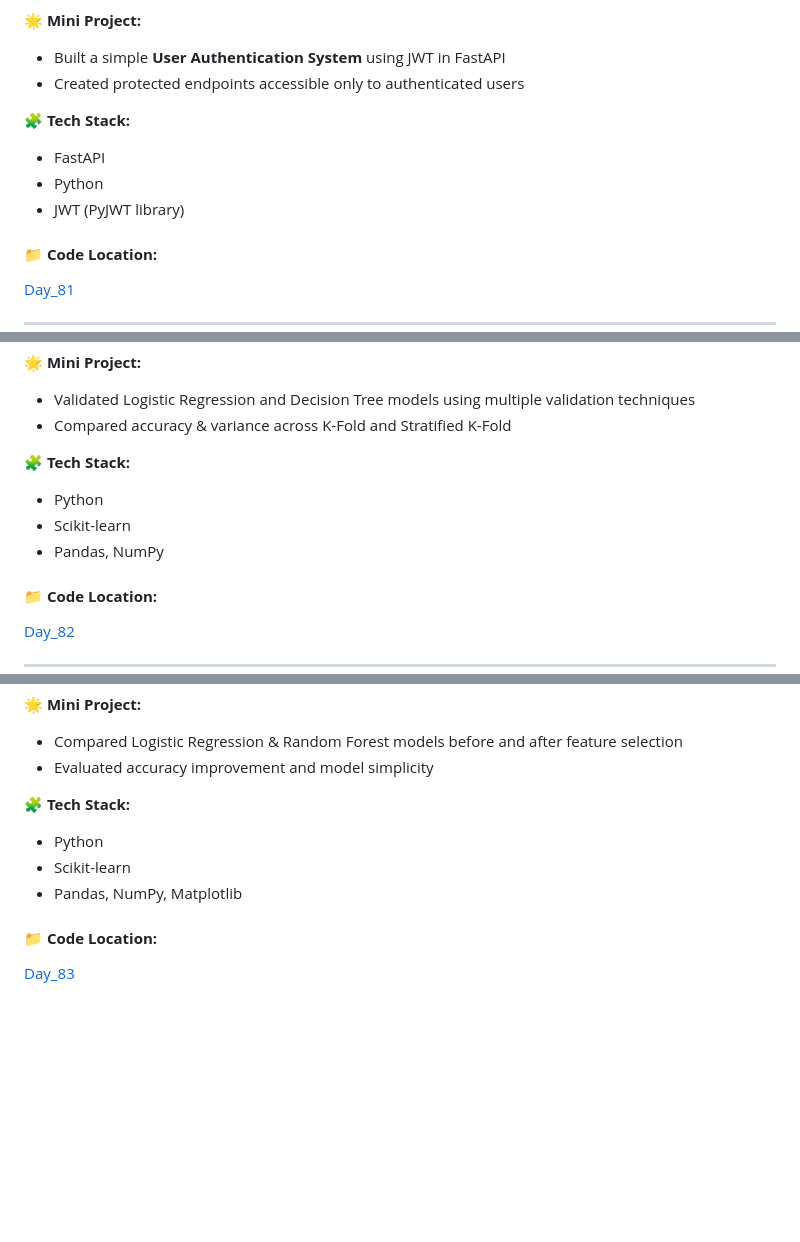
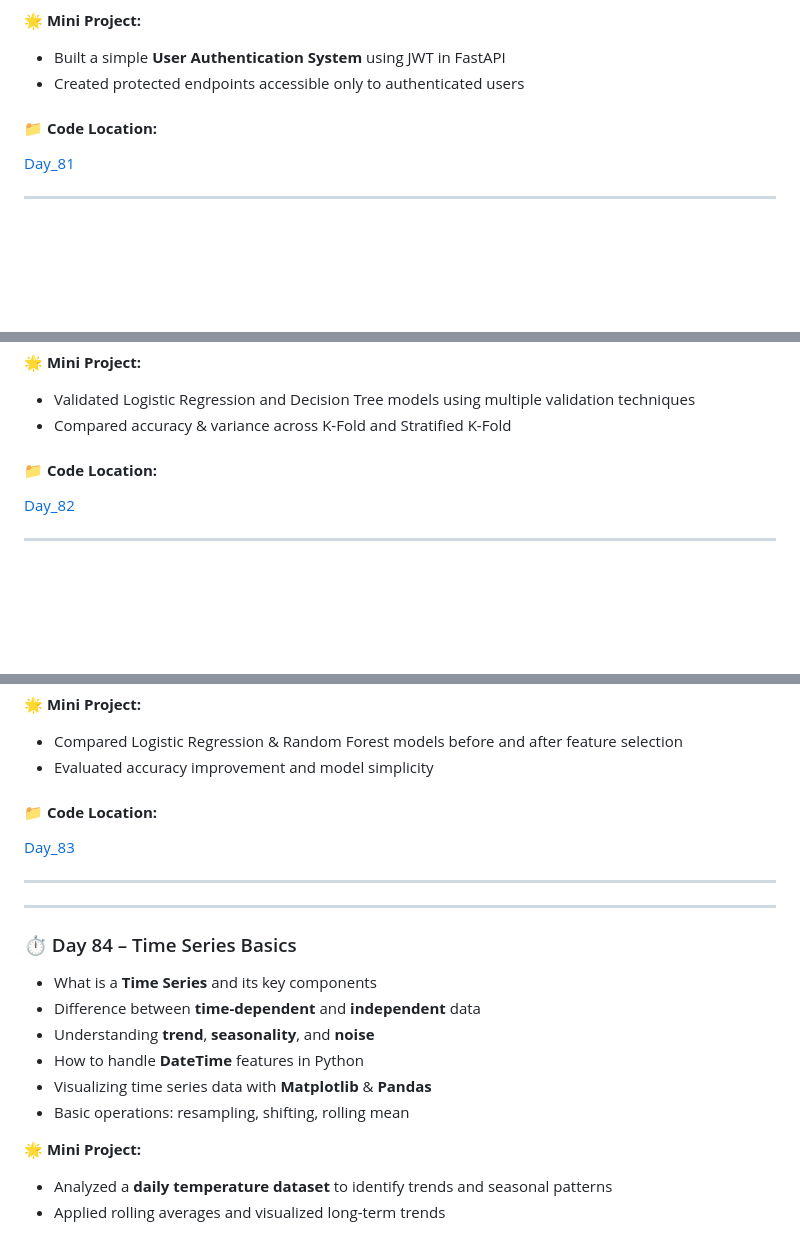
Before and after one commit to Aman-Khokhar-293/100-days-of-python, a Markdown page: README.md, 3 parts joined by grey strips. Drawn GitHub-style; blank space fills up the shorter version.

Commit message:
add day 84 description and links

```diff
--- a/README.md
+++ b/README.md
@@ -1316,10 +1315,6 @@ Bank Account with private balance (Encapsulation)
 - Built a simple **User Authentication System** using JWT in FastAPI
 - Created protected endpoints accessible only to authenticated users
 
-🧩 **Tech Stack:**
-- FastAPI
-- Python
-- JWT (PyJWT library)
 
 #### 📁 **Code Location:**
 [Day_81](https://github.com/Aman-Khokhar-293/100-days-of-python/blob/main/Day_81.py)
@@ -1342,10 +1337,6 @@ Bank Account with private balance (Encapsulation)
 - Validated Logistic Regression and Decision Tree models using multiple validation techniques
 - Compared accuracy & variance across K-Fold and Stratified K-Fold
 
-🧩 **Tech Stack:**
-- Python
-- Scikit-learn
-- Pandas, NumPy
 
 #### 📁 **Code Location:**
 [Day_82](https://github.com/Aman-Khokhar-293/100-days-of-python/blob/main/Day_82.ipynb)
@@ -1367,10 +1358,25 @@ Bank Account with private balance (Encapsulation)
 - Compared Logistic Regression & Random Forest models before and after feature selection
 - Evaluated accuracy improvement and model simplicity
 
-🧩 **Tech Stack:**
-- Python
-- Scikit-learn
-- Pandas, NumPy, Matplotlib
 
 #### 📁 **Code Location:**
 [Day_83](https://github.com/Aman-Khokhar-293/100-days-of-python/blob/main/Day_83.ipynb)
+
+----
+----
+
+### ⏱️ Day 84 – Time Series Basics
+
+- What is a **Time Series** and its key components
+- Difference between **time-dependent** and **independent** data
+- Understanding **trend**, **seasonality**, and **noise**
+- How to handle **DateTime** features in Python
+- Visualizing time series data with **Matplotlib** & **Pandas**
+- Basic operations: resampling, shifting, rolling mean
+
+🌟 **Mini Project:**
+- Analyzed a **daily temperature dataset** to identify trends and seasonal patterns
+- Applied rolling averages and visualized long-term trends
+
+
+
```
Also changed, not shown: other parts of README.md (+3 -3 lines).
